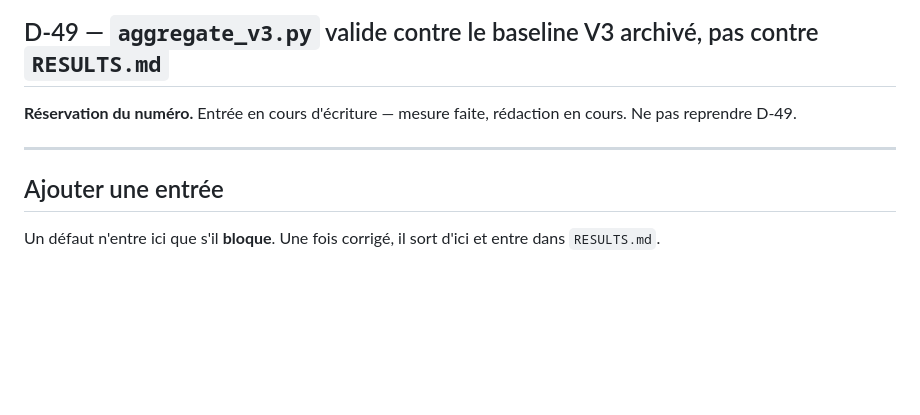
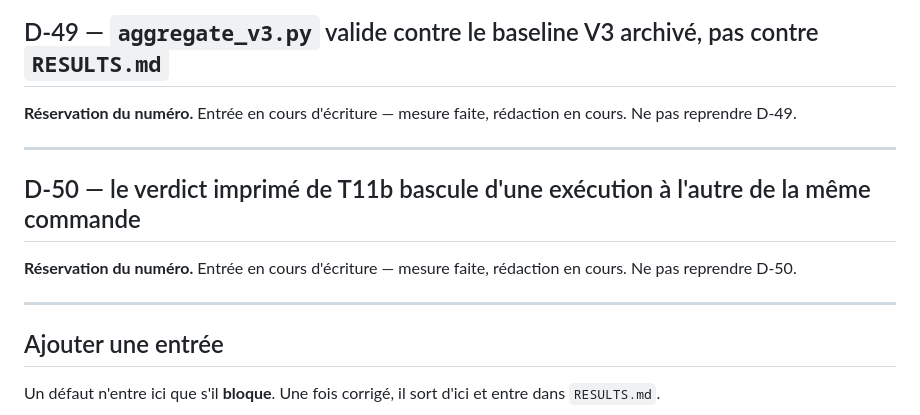
Before and after one commit to armandld/BA_Proj, a Markdown page: docs/DEFAUTS.md, the part around the change. Drawn GitHub-style; blank space fills up the shorter version.

Commit message:
D-50 : reservation du numero - le verdict imprime de T11b bascule entre repetitions identiques (0,1034 contre 0,0850 pour un seuil a 0,1)

```diff
--- a/docs/DEFAUTS.md
+++ b/docs/DEFAUTS.md
@@ -612,6 +612,13 @@ en cours. Ne pas reprendre D-49.
 
 ---
 
+## D-50 — le verdict imprimé de T11b bascule d'une exécution à l'autre de la même commande
+
+**Réservation du numéro.** Entrée en cours d'écriture — mesure faite, rédaction
+en cours. Ne pas reprendre D-50.
+
+---
+
 ## Ajouter une entrée
 
 Un défaut n'entre ici que s'il **bloque**. Une fois corrigé, il sort d'ici et
```
